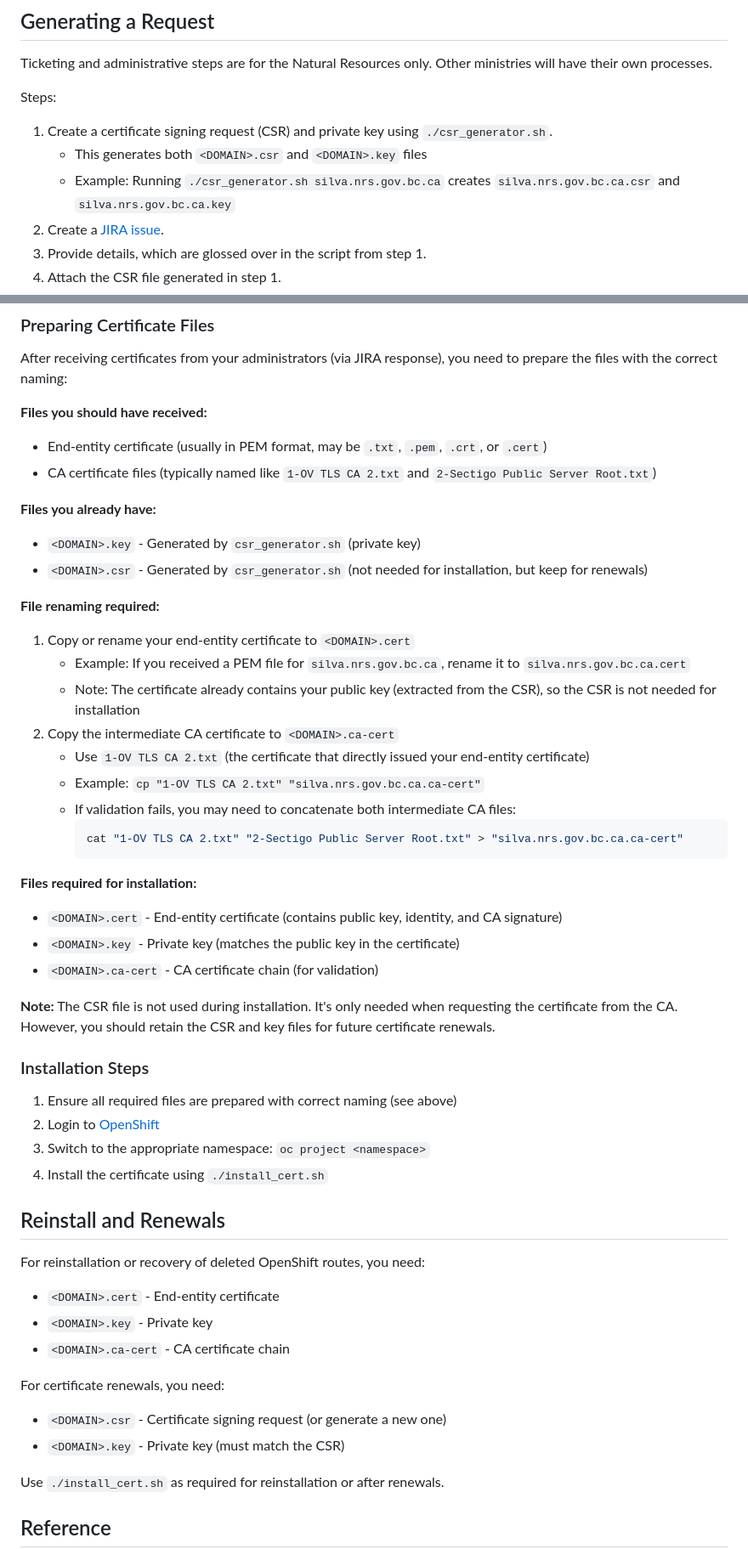
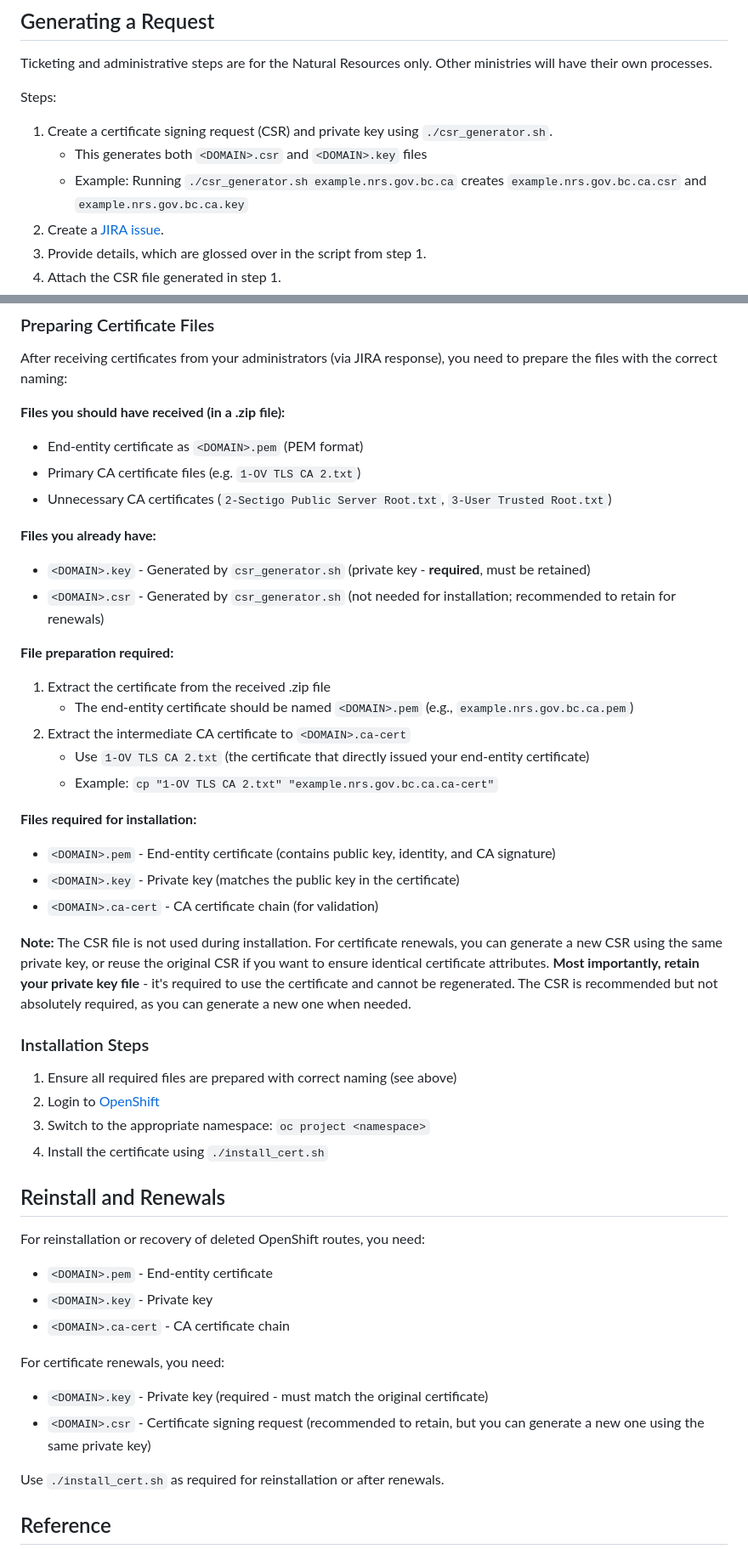
Before and after one commit to bcgov/quickstart-openshift-helpers, a Markdown page: cert-setup/README.md, 2 parts joined by grey strips. Shown at 85% size. Rendered like a GitHub page.

Commit message:
Docs: update process

````diff
--- a/cert-setup/README.md
+++ b/cert-setup/README.md
@@ -7,7 +7,7 @@ Ticketing and administrative steps are for the Natural Resources only.  Other mi
 Steps:
 1. Create a certificate signing request (CSR) and private key using `./csr_generator.sh`.
    - This generates both `<DOMAIN>.csr` and `<DOMAIN>.key` files
-   - Example: Running `./csr_generator.sh silva.nrs.gov.bc.ca` creates `silva.nrs.gov.bc.ca.csr` and `silva.nrs.gov.bc.ca.key`
+   - Example: Running `./csr_generator.sh example.nrs.gov.bc.ca` creates `example.nrs.gov.bc.ca.csr` and `example.nrs.gov.bc.ca.key`
 2. Create a [JIRA issue](https://apps.nrs.gov.bc.ca/int/jira/secure/CreateIssue!default.jspa).
 3. Provide details, which are glossed over in the script from step 1.
 4. Attach the CSR file generated in step 1.
@@ -21,32 +21,28 @@ These steps should work for any OpenShift (and hopefully Kubernetes!) setup.  Ce
 
 After receiving certificates from your administrators (via JIRA response), you need to prepare the files with the correct naming:
 
-**Files you should have received:**
-- End-entity certificate (usually in PEM format, may be `.txt`, `.pem`, `.crt`, or `.cert`)
-- CA certificate files (typically named like `1-OV TLS CA 2.txt` and `2-Sectigo Public Server Root.txt`)
+**Files you should have received (in a .zip file):**
+- End-entity certificate as `<DOMAIN>.pem` (PEM format)
+- Primary CA certificate files (e.g. `1-OV TLS CA 2.txt`)
+- Unnecessary CA certificates (`2-Sectigo Public Server Root.txt`, `3-User Trusted Root.txt`)
 
 **Files you already have:**
-- `<DOMAIN>.key` - Generated by `csr_generator.sh` (private key)
-- `<DOMAIN>.csr` - Generated by `csr_generator.sh` (not needed for installation, but keep for renewals)
+- `<DOMAIN>.key` - Generated by `csr_generator.sh` (private key - **required**, must be retained)
+- `<DOMAIN>.csr` - Generated by `csr_generator.sh` (not needed for installation; recommended to retain for renewals)
 
-**File renaming required:**
-1. Copy or rename your end-entity certificate to `<DOMAIN>.cert`
-   - Example: If you received a PEM file for `silva.nrs.gov.bc.ca`, rename it to `silva.nrs.gov.bc.ca.cert`
-   - Note: The certificate already contains your public key (extracted from the CSR), so the CSR is not needed for installation
-2. Copy the intermediate CA certificate to `<DOMAIN>.ca-cert`
+**File preparation required:**
+1. Extract the certificate from the received .zip file
+   - The end-entity certificate should be named `<DOMAIN>.pem` (e.g., `example.nrs.gov.bc.ca.pem`)
+2. Extract the intermediate CA certificate to `<DOMAIN>.ca-cert`
    - Use `1-OV TLS CA 2.txt` (the certificate that directly issued your end-entity certificate)
-   - Example: `cp "1-OV TLS CA 2.txt" "silva.nrs.gov.bc.ca.ca-cert"`
-   - If validation fails, you may need to concatenate both intermediate CA files:
-     ```bash
-     cat "1-OV TLS CA 2.txt" "2-Sectigo Public Server Root.txt" > "silva.nrs.gov.bc.ca.ca-cert"
-     ```
+   - Example: `cp "1-OV TLS CA 2.txt" "example.nrs.gov.bc.ca.ca-cert"`
 
 **Files required for installation:**
-- `<DOMAIN>.cert` - End-entity certificate (contains public key, identity, and CA signature)
+- `<DOMAIN>.pem` - End-entity certificate (contains public key, identity, and CA signature)
 - `<DOMAIN>.key` - Private key (matches the public key in the certificate)
 - `<DOMAIN>.ca-cert` - CA certificate chain (for validation)
 
-**Note:** The CSR file is not used during installation. It's only needed when requesting the certificate from the CA. However, you should retain the CSR and key files for future certificate renewals.
+**Note:** The CSR file is not used during installation. For certificate renewals, you can generate a new CSR using the same private key, or reuse the original CSR if you want to ensure identical certificate attributes. **Most importantly, retain your private key file** - it's required to use the certificate and cannot be regenerated. The CSR is recommended but not absolutely required, as you can generate a new one when needed.
 
 ### Installation Steps
 
@@ -58,13 +54,13 @@ After receiving certificates from your administrators (via JIRA response), you n
 ## Reinstall and Renewals
 
 For reinstallation or recovery of deleted OpenShift routes, you need:
-- `<DOMAIN>.cert` - End-entity certificate
+- `<DOMAIN>.pem` - End-entity certificate
 - `<DOMAIN>.key` - Private key
 - `<DOMAIN>.ca-cert` - CA certificate chain
 
 For certificate renewals, you need:
-- `<DOMAIN>.csr` - Certificate signing request (or generate a new one)
-- `<DOMAIN>.key` - Private key (must match the CSR)
+- `<DOMAIN>.key` - Private key (required - must match the original certificate)
+- `<DOMAIN>.csr` - Certificate signing request (recommended to retain, but you can generate a new one using the same private key)
 
 Use `./install_cert.sh` as required for reinstallation or after renewals.
 
````
